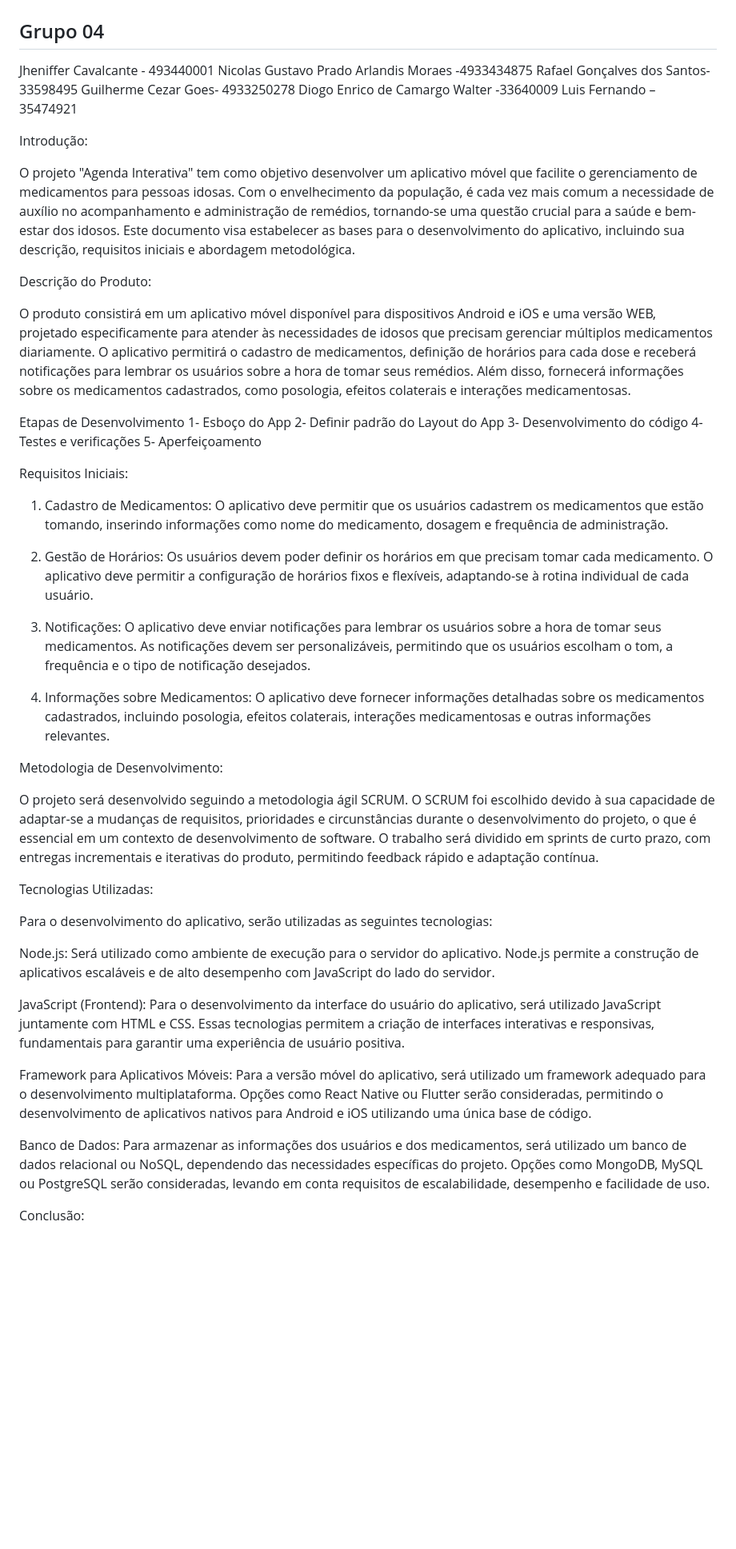
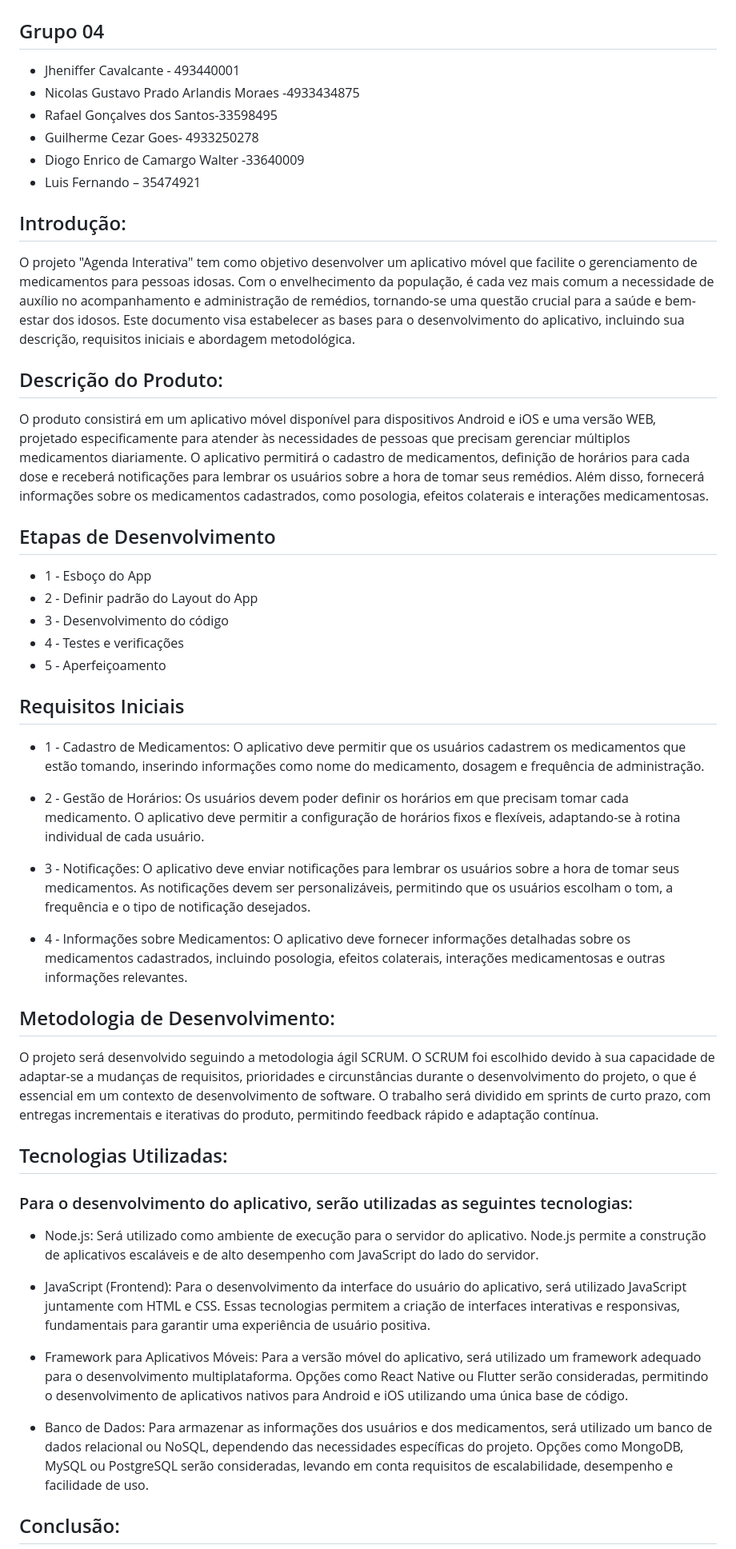
Before and after one commit to RafaelSantos0202/AgendaInterativa, a Markdown page: README.md, the part around the change printed below. Shown: that part at 80% size. Rendered like a GitHub page; blank space fills up the shorter version.

Commit message:
Update README.md
foi alterado a estética do texto, e corrigido algumas informações

```diff
--- a/README.md
+++ b/README.md
@@ -1,57 +1,58 @@
 # Documentação do Projeto - Agenda Interativa
 
 ## Grupo 04
-Jheniffer Cavalcante - 493440001
-Nicolas Gustavo Prado Arlandis Moraes -4933434875
-Rafael Gonçalves dos Santos-33598495
-Guilherme Cezar Goes- 4933250278
-Diogo Enrico de Camargo Walter -33640009
-Luis Fernando – 35474921
+- Jheniffer Cavalcante - 493440001
+- Nicolas Gustavo Prado Arlandis Moraes -4933434875
+- Rafael Gonçalves dos Santos-33598495
+- Guilherme Cezar Goes- 4933250278
+- Diogo Enrico de Camargo Walter -33640009
+- Luis Fernando – 35474921
 
-Introdução:
+
+## Introdução:
 
 O projeto "Agenda Interativa" tem como objetivo desenvolver um aplicativo móvel que facilite o gerenciamento de medicamentos para pessoas idosas. Com o envelhecimento da população, é cada vez mais comum a necessidade de auxílio no acompanhamento e administração de remédios, tornando-se uma questão crucial para a saúde e bem-estar dos idosos. Este documento visa estabelecer as bases para o desenvolvimento do aplicativo, incluindo sua descrição, requisitos iniciais e abordagem metodológica.
 
-Descrição do Produto:
+## Descrição do Produto:
 
-O produto consistirá em um aplicativo móvel disponível para dispositivos Android e iOS e uma versão WEB, projetado especificamente para atender às necessidades de idosos que precisam gerenciar múltiplos medicamentos diariamente. O aplicativo permitirá o cadastro de medicamentos, definição de horários para cada dose e receberá notificações para lembrar os usuários sobre a hora de tomar seus remédios. Além disso, fornecerá informações sobre os medicamentos cadastrados, como posologia, efeitos colaterais e interações medicamentosas.
+O produto consistirá em um aplicativo móvel disponível para dispositivos Android e iOS e uma versão WEB, projetado especificamente para atender às necessidades de pessoas que precisam gerenciar múltiplos medicamentos diariamente. O aplicativo permitirá o cadastro de medicamentos, definição de horários para cada dose e receberá notificações para lembrar os usuários sobre a hora de tomar seus remédios. Além disso, fornecerá informações sobre os medicamentos cadastrados, como posologia, efeitos colaterais e interações medicamentosas.
 
 
- Etapas de Desenvolvimento
-1-	Esboço do App
-2-	Definir padrão do Layout do App
-3-	Desenvolvimento do código
-4-	Testes e verificações
-5-	Aperfeiçoamento
+## Etapas de Desenvolvimento
+- 1 -	Esboço do App
+- 2 -	Definir padrão do Layout do App
+- 3 -	Desenvolvimento do código
+- 4 -	Testes e verificações
+- 5 -	Aperfeiçoamento
 
 
 
 
-Requisitos Iniciais:
+## Requisitos Iniciais
 
-1. Cadastro de Medicamentos: O aplicativo deve permitir que os usuários cadastrem os medicamentos que estão tomando, inserindo informações como nome do medicamento, dosagem e frequência de administração.
+- 1 - Cadastro de Medicamentos: O aplicativo deve permitir que os usuários cadastrem os medicamentos que estão tomando, inserindo informações como nome do medicamento, dosagem e frequência de administração.
 
-2. Gestão de Horários: Os usuários devem poder definir os horários em que precisam tomar cada medicamento. O aplicativo deve permitir a configuração de horários fixos e flexíveis, adaptando-se à rotina individual de cada usuário.
+- 2 - Gestão de Horários: Os usuários devem poder definir os horários em que precisam tomar cada medicamento. O aplicativo deve permitir a configuração de horários fixos e flexíveis, adaptando-se à rotina individual de cada usuário.
 
-3. Notificações: O aplicativo deve enviar notificações para lembrar os usuários sobre a hora de tomar seus medicamentos. As notificações devem ser personalizáveis, permitindo que os usuários escolham o tom, a frequência e o tipo de notificação desejados.
+- 3 - Notificações: O aplicativo deve enviar notificações para lembrar os usuários sobre a hora de tomar seus medicamentos. As notificações devem ser personalizáveis, permitindo que os usuários escolham o tom, a frequência e o tipo de notificação desejados.
 
-4. Informações sobre Medicamentos: O aplicativo deve fornecer informações detalhadas sobre os medicamentos cadastrados, incluindo posologia, efeitos colaterais, interações medicamentosas e outras informações relevantes.
+- 4 - Informações sobre Medicamentos: O aplicativo deve fornecer informações detalhadas sobre os medicamentos cadastrados, incluindo posologia, efeitos colaterais, interações medicamentosas e outras informações relevantes.
 
-Metodologia de Desenvolvimento:
+## Metodologia de Desenvolvimento:
 
 O projeto será desenvolvido seguindo a metodologia ágil SCRUM. O SCRUM foi escolhido devido à sua capacidade de adaptar-se a mudanças de requisitos, prioridades e circunstâncias durante o desenvolvimento do projeto, o que é essencial em um contexto de desenvolvimento de software. O trabalho será dividido em sprints de curto prazo, com entregas incrementais e iterativas do produto, permitindo feedback rápido e adaptação contínua.
 
-Tecnologias Utilizadas:
+## Tecnologias Utilizadas:
 
-Para o desenvolvimento do aplicativo, serão utilizadas as seguintes tecnologias:
+### Para o desenvolvimento do aplicativo, serão utilizadas as seguintes tecnologias:
 
-Node.js: Será utilizado como ambiente de execução para o servidor do aplicativo. Node.js permite a construção de aplicativos escaláveis e de alto desempenho com JavaScript do lado do servidor.
+- Node.js: Será utilizado como ambiente de execução para o servidor do aplicativo. Node.js permite a construção de aplicativos escaláveis e de alto desempenho com JavaScript do lado do servidor.
 
-JavaScript (Frontend): Para o desenvolvimento da interface do usuário do aplicativo, será utilizado JavaScript juntamente com HTML e CSS. Essas tecnologias permitem a criação de interfaces interativas e responsivas, fundamentais para garantir uma experiência de usuário positiva.
+- JavaScript (Frontend): Para o desenvolvimento da interface do usuário do aplicativo, será utilizado JavaScript juntamente com HTML e CSS. Essas tecnologias permitem a criação de interfaces interativas e responsivas, fundamentais para garantir uma experiência de usuário positiva.
 
-Framework para Aplicativos Móveis: Para a versão móvel do aplicativo, será utilizado um framework adequado para o desenvolvimento multiplataforma. Opções como React Native ou Flutter serão consideradas, permitindo o desenvolvimento de aplicativos nativos para Android e iOS utilizando uma única base de código.
+- Framework para Aplicativos Móveis: Para a versão móvel do aplicativo, será utilizado um framework adequado para o desenvolvimento multiplataforma. Opções como React Native ou Flutter serão consideradas, permitindo o desenvolvimento de aplicativos nativos para Android e iOS utilizando uma única base de código.
 
-Banco de Dados: Para armazenar as informações dos usuários e dos medicamentos, será utilizado um banco de dados relacional ou NoSQL, dependendo das necessidades específicas do projeto. Opções como MongoDB, MySQL ou PostgreSQL serão consideradas, levando em conta requisitos de escalabilidade, desempenho e facilidade de uso.
+- Banco de Dados: Para armazenar as informações dos usuários e dos medicamentos, será utilizado um banco de dados relacional ou NoSQL, dependendo das necessidades específicas do projeto. Opções como MongoDB, MySQL ou PostgreSQL serão consideradas, levando em conta requisitos de escalabilidade, desempenho e facilidade de uso.
 
-Conclusão:
+## Conclusão:
 
```
Also changed, not shown: other parts of README.md (+1 -1 lines).
